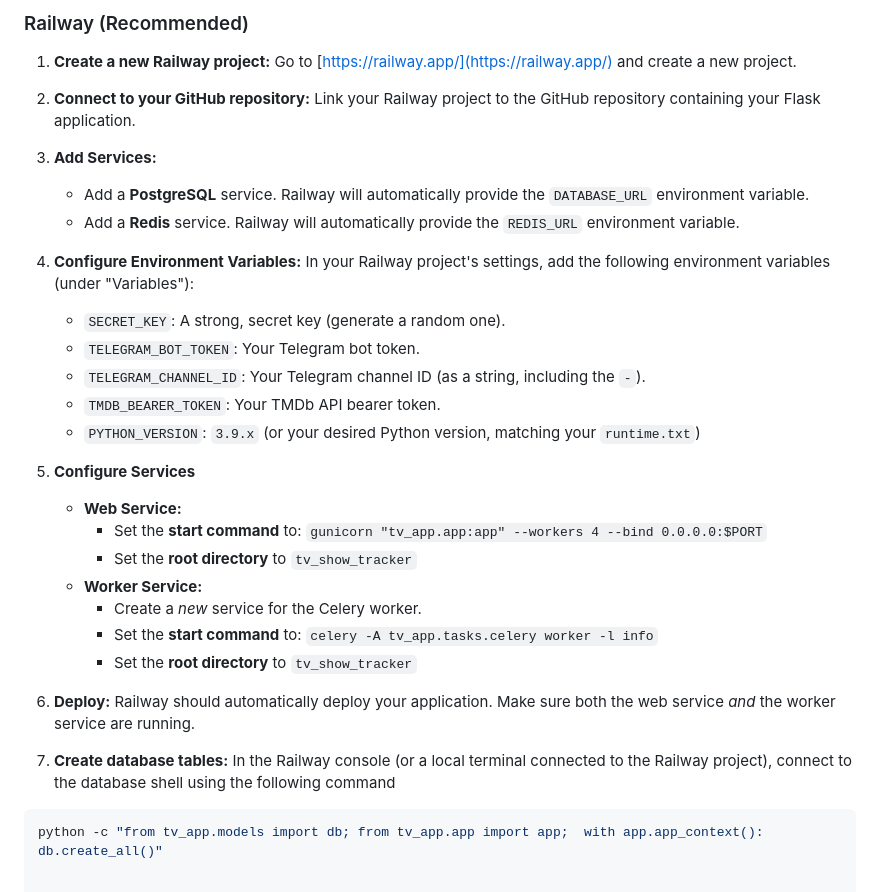
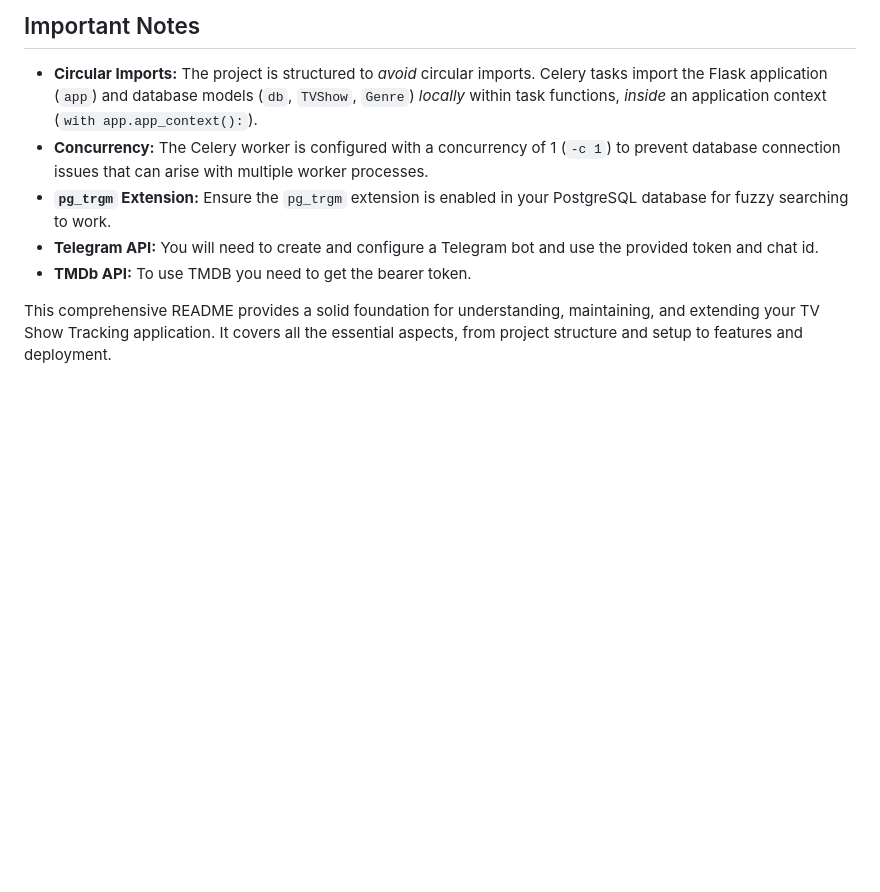
Before and after one commit to manybotts/tvweb, a Markdown page: README.md, the part around the change printed below. Rendered like a GitHub page; blank space fills up the shorter version.

````diff
--- a/README.md
+++ b/README.md
@@ -97,27 +130,10 @@ Start your redis server in a separate terminal
 
-### Railway (Recommended)
+## Important Notes
 
-1.  **Create a new Railway project:**  Go to [https://railway.app/](https://railway.app/) and create a new project.
-2.  **Connect to your GitHub repository:**  Link your Railway project to the GitHub repository containing your Flask application.
-3.  **Add Services:**
-    *   Add a **PostgreSQL** service. Railway will automatically provide the `DATABASE_URL` environment variable.
-    *   Add a **Redis** service.  Railway will automatically provide the `REDIS_URL` environment variable.
-4.  **Configure Environment Variables:** In your Railway project's settings, add the following environment variables (under "Variables"):
-    *   `SECRET_KEY`:  A strong, secret key (generate a random one).
-    *   `TELEGRAM_BOT_TOKEN`:  Your Telegram bot token.
-    *   `TELEGRAM_CHANNEL_ID`:  Your Telegram channel ID (as a string, including the `-`).
-    *   `TMDB_BEARER_TOKEN`: Your TMDb API bearer token.
-    *   `PYTHON_VERSION`: `3.9.x` (or your desired Python version, matching your `runtime.txt`)
+*   **Circular Imports:** The project is structured to *avoid* circular imports.  Celery tasks import the Flask application (`app`) and database models (`db`, `TVShow`, `Genre`) *locally* within task functions, *inside* an application context (`with app.app_context():`).
+*   **Concurrency:**  The Celery worker is configured with a concurrency of 1 (`-c 1`) to prevent database connection issues that can arise with multiple worker processes.
+*   **`pg_trgm` Extension:**  Ensure the `pg_trgm` extension is enabled in your PostgreSQL database for fuzzy searching to work.
+* **Telegram API:** You will need to create and configure a Telegram bot and use the provided token and chat id.
+* **TMDb API:** To use TMDB you need to get the bearer token.
 
-5.  **Configure Services**
-    *   **Web Service:**
-        *   Set the **start command** to: `gunicorn "tv_app.app:app" --workers 4 --bind 0.0.0.0:$PORT`
-        *   Set the **root directory** to  `tv_show_tracker`
-    *   **Worker Service:**
-        *   Create a *new* service for the Celery worker.
-        *   Set the **start command** to: `celery -A tv_app.tasks.celery worker -l info`
-        *   Set the **root directory** to  `tv_show_tracker`
-6.  **Deploy:** Railway should automatically deploy your application.  Make sure both the web service *and* the worker service are running.
-7. **Create database tables:** In the Railway console (or a local terminal connected to the Railway project), connect to the database shell using the following command
-```bash
-python -c "from tv_app.models import db; from tv_app.app import app;  with app.app_context(): db.create_all()"
+This comprehensive README provides a solid foundation for understanding, maintaining, and extending your TV Show Tracking application. It covers all the essential aspects, from project structure and setup to features and deployment.
````
Also changed, not shown: other parts of README.md (+88 -55 lines).
